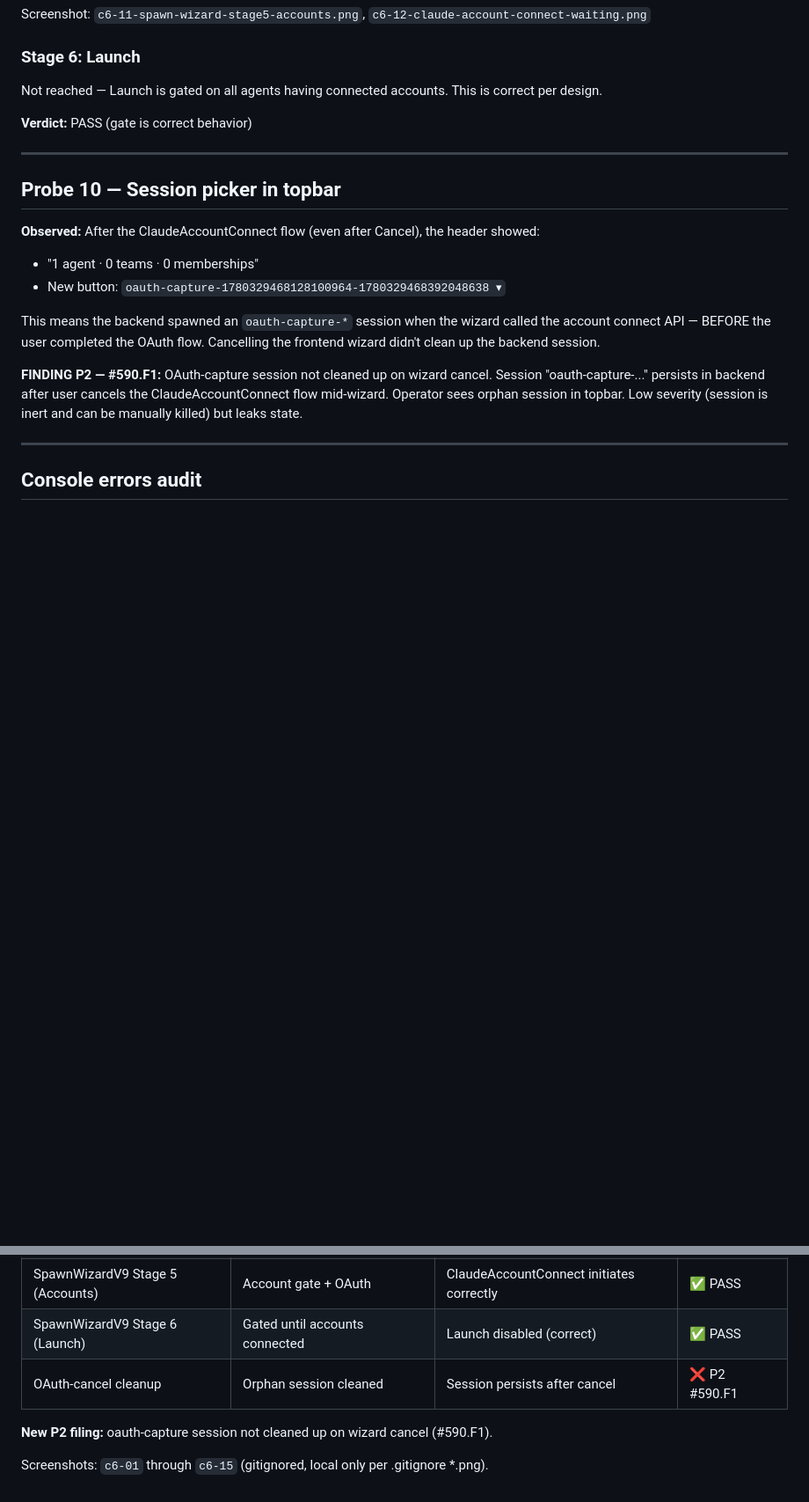
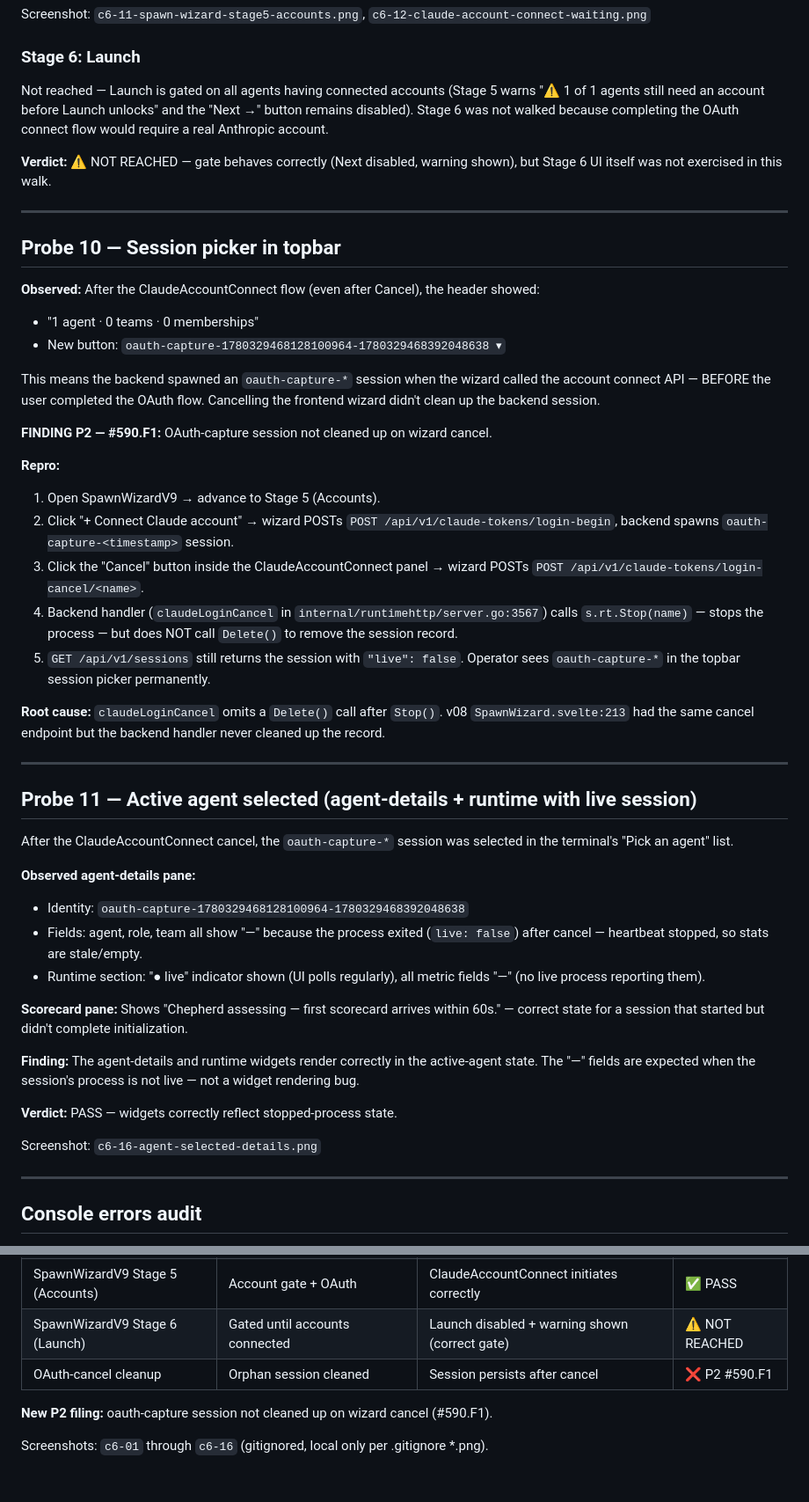
Before and after one commit to agenity-org/agenity, a Markdown page: docs/v094-qa/categoryC-6-revised-evidence.md, 2 parts joined by grey strips. Shown at 88% size. GitHub-like rendering; blank space fills up the shorter version.

Commit message:
docs(qa): fix C.6 evidence — Stage 6 NOT REACHED, P2 root cause repro, active-agent probe (#590)
Three NEEDS REWORK fixes from reviewer pass:
- Stage 6 verdict changed ✅→⚠️ NOT REACHED (never exercised)
- P2 finding #590.F1 now includes exact endpoint, code location
  (server.go:3567 Stop without Delete), and repro steps
- Added Probe 11: active-agent-selected state for agent-details +
  runtime widgets

Co-Authored-By: Claude Sonnet 4.6 <noreply@anthropic.com>

```diff
--- a/docs/v094-qa/categoryC-6-revised-evidence.md
+++ b/docs/v094-qa/categoryC-6-revised-evidence.md
@@ -186,9 +186,9 @@ Screenshot: `c6-11-spawn-wizard-stage5-accounts.png`, `c6-12-claude-account-conn
 
 ### Stage 6: Launch
 
-Not reached — Launch is gated on all agents having connected accounts. This is correct per design.
+Not reached — Launch is gated on all agents having connected accounts (Stage 5 warns "⚠ 1 of 1 agents still need an account before Launch unlocks" and the "Next →" button remains disabled). Stage 6 was not walked because completing the OAuth connect flow would require a real Anthropic account.
 
-**Verdict:** PASS (gate is correct behavior)
+**Verdict:** ⚠️ NOT REACHED — gate behaves correctly (Next disabled, warning shown), but Stage 6 UI itself was not exercised in this walk.
 
 ---
 
@@ -200,7 +200,35 @@ Not reached — Launch is gated on all agents having connected accounts. This is
 
 This means the backend spawned an `oauth-capture-*` session when the wizard called the account connect API — BEFORE the user completed the OAuth flow. Cancelling the frontend wizard didn't clean up the backend session.
 
-**FINDING P2 — #590.F1:** OAuth-capture session not cleaned up on wizard cancel. Session "oauth-capture-..." persists in backend after user cancels the ClaudeAccountConnect flow mid-wizard. Operator sees orphan session in topbar. Low severity (session is inert and can be manually killed) but leaks state.
+**FINDING P2 — #590.F1:** OAuth-capture session not cleaned up on wizard cancel.
+
+**Repro:**
+1. Open SpawnWizardV9 → advance to Stage 5 (Accounts).
+2. Click "+ Connect Claude account" → wizard POSTs `POST /api/v1/claude-tokens/login-begin`, backend spawns `oauth-capture-<timestamp>` session.
+3. Click the "Cancel" button inside the ClaudeAccountConnect panel → wizard POSTs `POST /api/v1/claude-tokens/login-cancel/<name>`.
+4. Backend handler (`claudeLoginCancel` in `internal/runtimehttp/server.go:3567`) calls `s.rt.Stop(name)` — stops the process — but does NOT call `Delete()` to remove the session record.
+5. `GET /api/v1/sessions` still returns the session with `"live": false`. Operator sees `oauth-capture-*` in the topbar session picker permanently.
+
+**Root cause:** `claudeLoginCancel` omits a `Delete()` call after `Stop()`. v08 `SpawnWizard.svelte:213` had the same cancel endpoint but the backend handler never cleaned up the record.
+
+---
+
+## Probe 11 — Active agent selected (agent-details + runtime with live session)
+
+After the ClaudeAccountConnect cancel, the `oauth-capture-*` session was selected in the terminal's "Pick an agent" list.
+
+**Observed agent-details pane:**
+- Identity: `oauth-capture-1780329468128100964-1780329468392048638`
+- Fields: agent, role, team all show "—" because the process exited (`live: false`) after cancel — heartbeat stopped, so stats are stale/empty.
+- Runtime section: "● live" indicator shown (UI polls regularly), all metric fields "—" (no live process reporting them).
+
+**Scorecard pane:** Shows "Chepherd assessing — first scorecard arrives within 60s." — correct state for a session that started but didn't complete initialization.
+
+**Finding:** The agent-details and runtime widgets render correctly in the active-agent state. The "—" fields are expected when the session's process is not live — not a widget rendering bug.
+
+**Verdict:** PASS — widgets correctly reflect stopped-process state.
+
+Screenshot: `c6-16-agent-selected-details.png`
 
 ---
 
@@ -236,9 +264,9 @@ Total console errors at walk end: ~180-195 errors, 14-21 warnings.
 | SpawnWizardV9 Stage 3 (Skills) | Skill matrix | 10 skills, 8 default-on | ✅ PASS |
 | SpawnWizardV9 Stage 4 (Agents) | Type + model picker | claude-code + 6 models | ✅ PASS |
 | SpawnWizardV9 Stage 5 (Accounts) | Account gate + OAuth | ClaudeAccountConnect initiates correctly | ✅ PASS |
-| SpawnWizardV9 Stage 6 (Launch) | Gated until accounts connected | Launch disabled (correct) | ✅ PASS |
+| SpawnWizardV9 Stage 6 (Launch) | Gated until accounts connected | Launch disabled + warning shown (correct gate) | ⚠️ NOT REACHED |
 | OAuth-cancel cleanup | Orphan session cleaned | Session persists after cancel | ❌ P2 #590.F1 |
 
 **New P2 filing:** oauth-capture session not cleaned up on wizard cancel (#590.F1).
 
-Screenshots: `c6-01` through `c6-15` (gitignored, local only per .gitignore *.png).
+Screenshots: `c6-01` through `c6-16` (gitignored, local only per .gitignore *.png).
```
